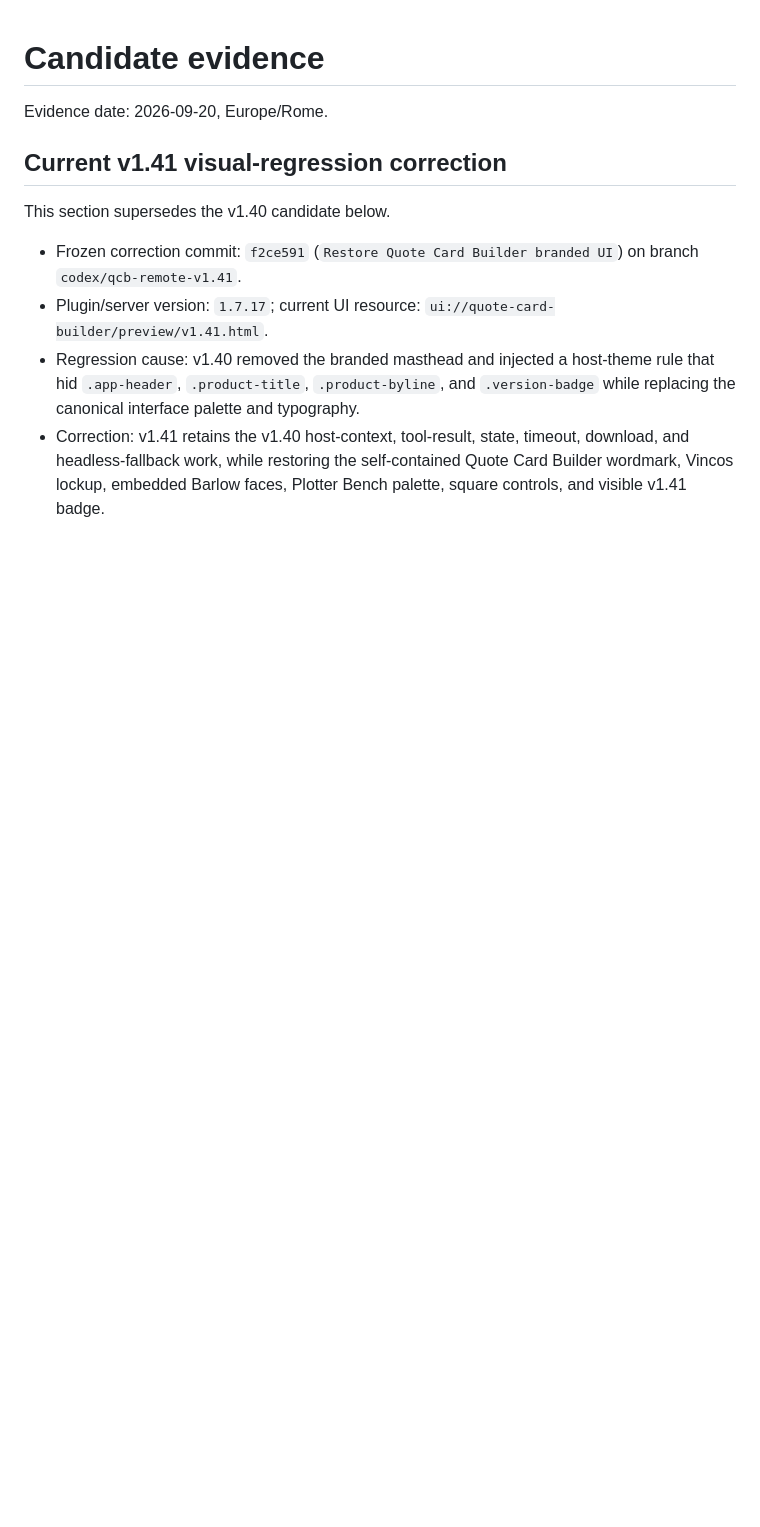
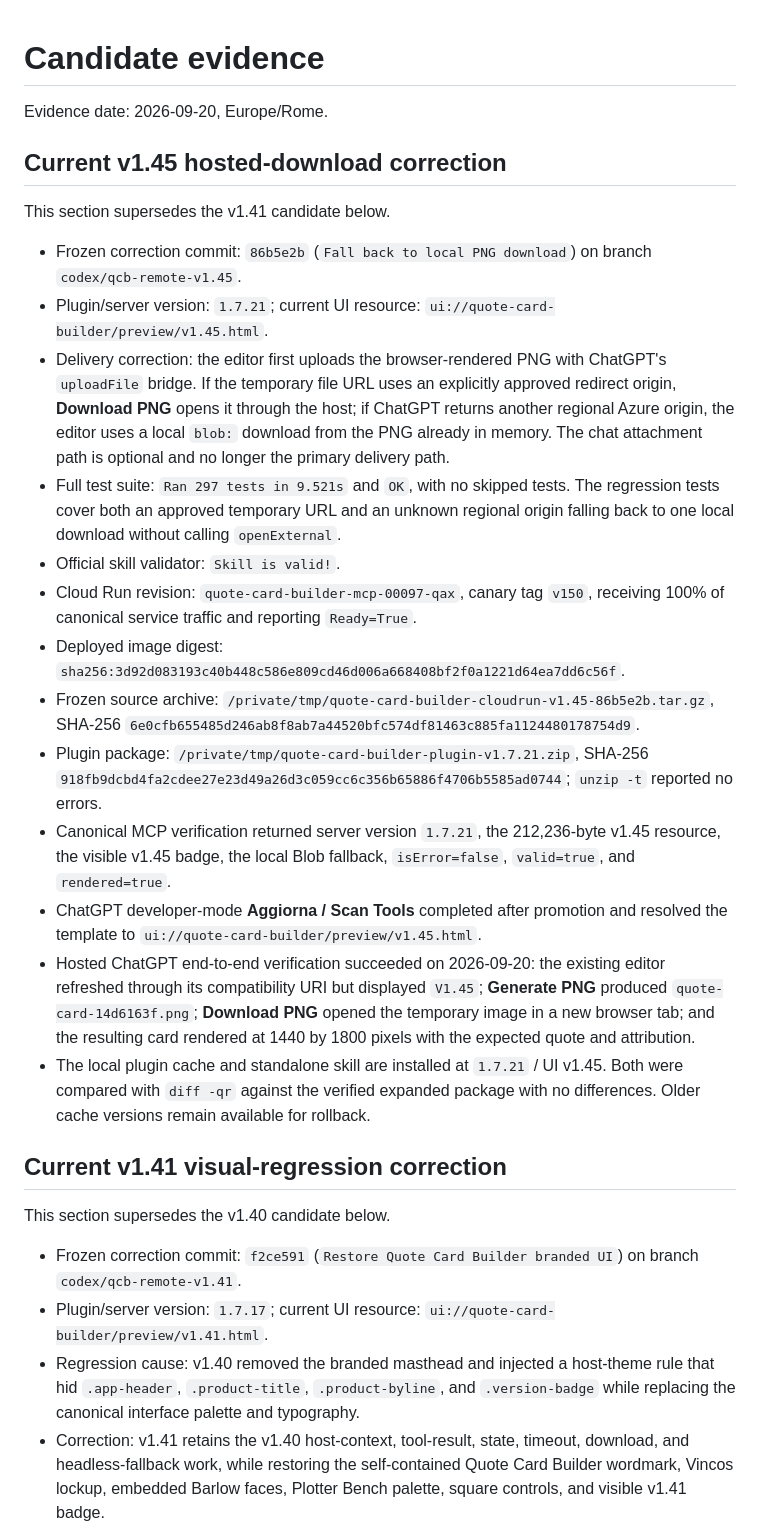
Before and after one commit to vincos73/quote-card-builder, a Markdown page: submission/evidence.md, the part around the change. Drawn GitHub-style; blank space fills up the shorter version.

Commit message:
Record v1.45 hosted download evidence

```diff
--- a/submission/evidence.md
+++ b/submission/evidence.md
@@ -1,6 +1,45 @@
 # Candidate evidence
 
 Evidence date: 2026-09-20, Europe/Rome.
+
+## Current v1.45 hosted-download correction
+
+This section supersedes the v1.41 candidate below.
+
+- Frozen correction commit: `86b5e2b` (`Fall back to local PNG download`) on branch
+  `codex/qcb-remote-v1.45`.
+- Plugin/server version: `1.7.21`; current UI resource:
+  `ui://quote-card-builder/preview/v1.45.html`.
+- Delivery correction: the editor first uploads the browser-rendered PNG with ChatGPT's
+  `uploadFile` bridge. If the temporary file URL uses an explicitly approved redirect origin,
+  **Download PNG** opens it through the host; if ChatGPT returns another regional Azure origin,
+  the editor uses a local `blob:` download from the PNG already in memory. The chat attachment
+  path is optional and no longer the primary delivery path.
+- Full test suite: `Ran 297 tests in 9.521s` and `OK`, with no skipped tests. The regression tests
+  cover both an approved temporary URL and an unknown regional origin falling back to one local
+  download without calling `openExternal`.
+- Official skill validator: `Skill is valid!`.
+- Cloud Run revision: `quote-card-builder-mcp-00097-qax`, canary tag `v150`, receiving 100% of
+  canonical service traffic and reporting `Ready=True`.
+- Deployed image digest:
+  `sha256:3d92d083193c40b448c586e809cd46d006a668408bf2f0a1221d64ea7dd6c56f`.
+- Frozen source archive: `/private/tmp/quote-card-builder-cloudrun-v1.45-86b5e2b.tar.gz`, SHA-256
+  `6e0cfb655485d246ab8f8ab7a44520bfc574df81463c885fa1124480178754d9`.
+- Plugin package: `/private/tmp/quote-card-builder-plugin-v1.7.21.zip`, SHA-256
+  `918fb9dcbd4fa2cdee27e23d49a26d3c059cc6c356b65886f4706b5585ad0744`; `unzip -t` reported no
+  errors.
+- Canonical MCP verification returned server version `1.7.21`, the 212,236-byte v1.45 resource,
+  the visible v1.45 badge, the local Blob fallback, `isError=false`, `valid=true`, and
+  `rendered=true`.
+- ChatGPT developer-mode **Aggiorna / Scan Tools** completed after promotion and resolved the
+  template to `ui://quote-card-builder/preview/v1.45.html`.
+- Hosted ChatGPT end-to-end verification succeeded on 2026-09-20: the existing editor refreshed
+  through its compatibility URI but displayed `V1.45`; **Generate PNG** produced
+  `quote-card-14d6163f.png`; **Download PNG** opened the temporary image in a new browser tab; and
+  the resulting card rendered at 1440 by 1800 pixels with the expected quote and attribution.
+- The local plugin cache and standalone skill are installed at `1.7.21` / UI v1.45. Both were
+  compared with `diff -qr` against the verified expanded package with no differences. Older cache
+  versions remain available for rollback.
 
 ## Current v1.41 visual-regression correction
 
```
Also changed, not shown: submission/checklist.md (+29 -27 lines).
